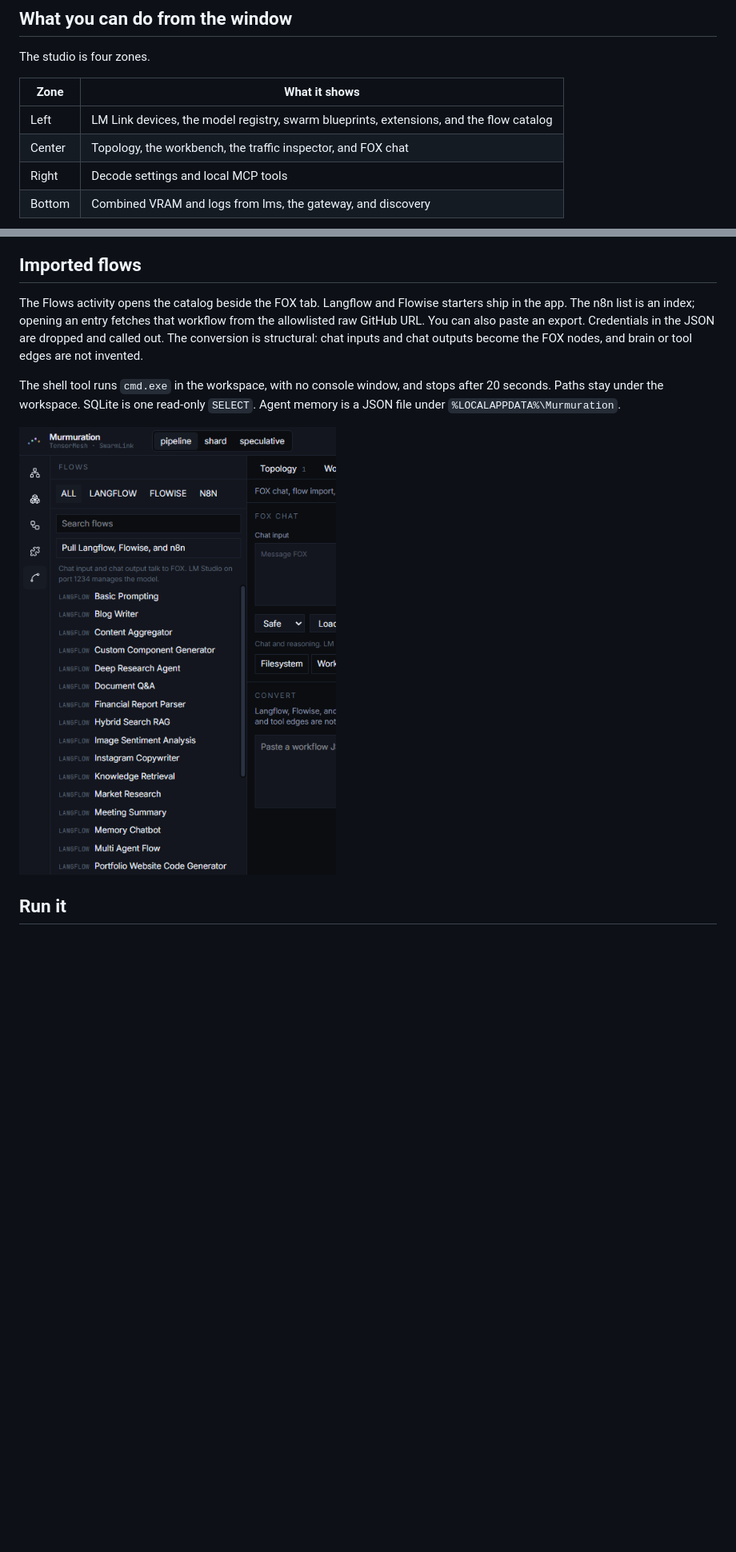
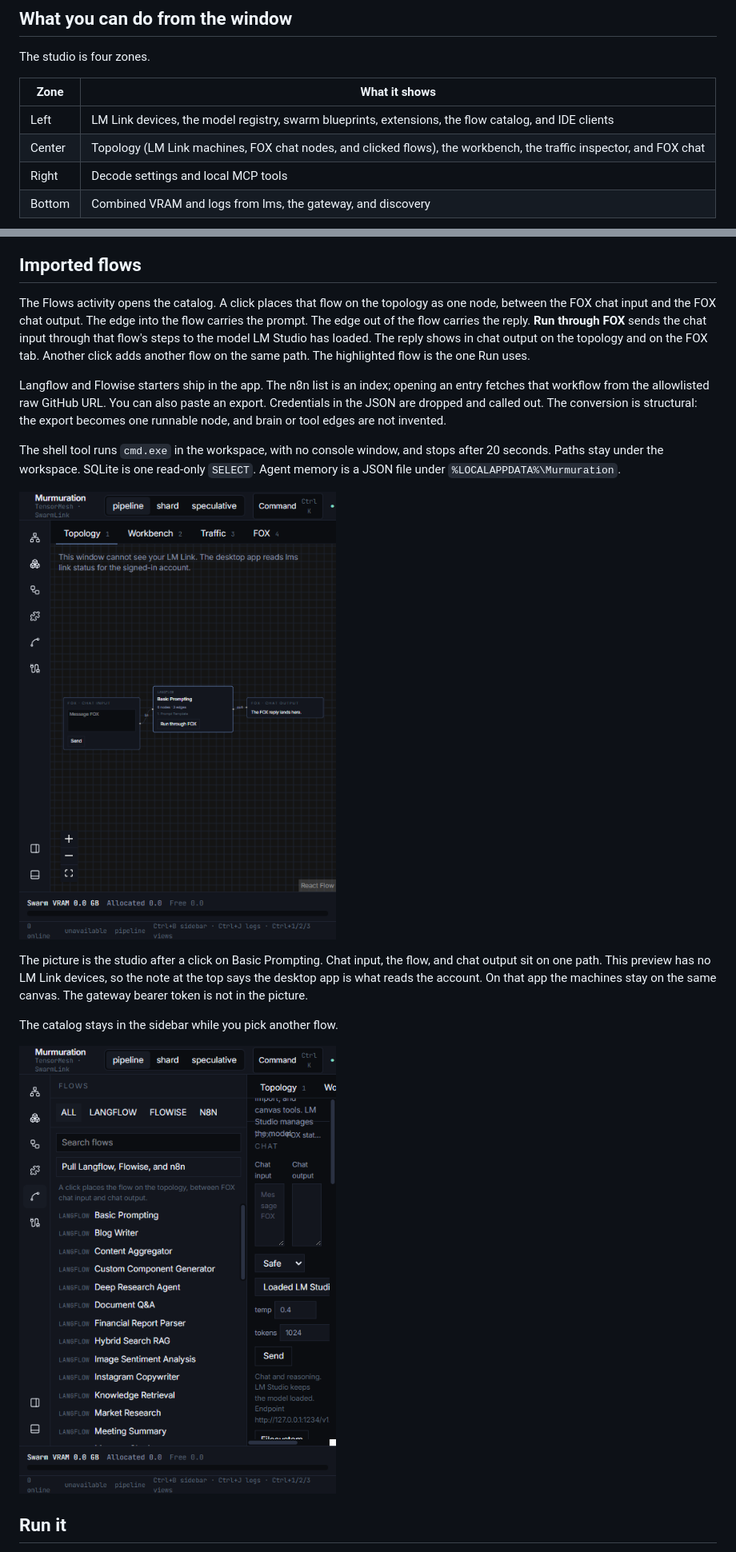
Before and after one commit to tbwcheatwood-hue/murmuration, a Markdown page: README.md, 2 parts joined by grey strips. Shown at 80% size. GitHub-like rendering; pictures changed too: docs/images/flow-topology.png (added), docs/images/flows.png; blank space fills up the shorter version.

Commit message:
Place clicked flows on the topology and point Cursor and Zcode at the gateway.
Co-authored-by: Cursor <cursoragent@cursor.com>

```diff
--- a/README.md
+++ b/README.md
@@ -14,8 +14,8 @@ The studio is four zones.
 
 | Zone | What it shows |
 | --- | --- |
-| Left | LM Link devices, the model registry, swarm blueprints, extensions, and the flow catalog |
-| Center | Topology, the workbench, the traffic inspector, and FOX chat |
+| Left | LM Link devices, the model registry, swarm blueprints, extensions, the flow catalog, and IDE clients |
+| Center | Topology (LM Link machines, FOX chat nodes, and clicked flows), the workbench, the traffic inspector, and FOX chat |
 | Right | Decode settings and local MCP tools |
 | Bottom | Combined VRAM and logs from lms, the gateway, and discovery |
 
@@ -39,11 +47,19 @@ A reasoning model can leave the visible `content` field empty and put the reply
 
 ## Imported flows
 
-The Flows activity opens the catalog beside the FOX tab. Langflow and Flowise starters ship in the app. The n8n list is an index; opening an entry fetches that workflow from the allowlisted raw GitHub URL. You can also paste an export. Credentials in the JSON are dropped and called out. The conversion is structural: chat inputs and chat outputs become the FOX nodes, and brain or tool edges are not invented.
+The Flows activity opens the catalog. A click places that flow on the topology as one node, between the FOX chat input and the FOX chat output. The edge into the flow carries the prompt. The edge out of the flow carries the reply. **Run through FOX** sends the chat input through that flow's steps to the model LM Studio has loaded. The reply shows in chat output on the topology and on the FOX tab. Another click adds another flow on the same path. The highlighted flow is the one Run uses.
+
+Langflow and Flowise starters ship in the app. The n8n list is an index; opening an entry fetches that workflow from the allowlisted raw GitHub URL. You can also paste an export. Credentials in the JSON are dropped and called out. The conversion is structural: the export becomes one runnable node, and brain or tool edges are not invented.
 
 The shell tool runs `cmd.exe` in the workspace, with no console window, and stops after 20 seconds. Paths stay under the workspace. SQLite is one read-only `SELECT`. Agent memory is a JSON file under `%LOCALAPPDATA%\Murmuration`.
 
-![Flow catalog with Langflow starters and the FOX tab](docs/images/flows.png)
+![Basic Prompting on the topology between FOX chat input and chat output](docs/images/flow-topology.png)
+
+The picture is the studio after a click on Basic Prompting. Chat input, the flow, and chat output sit on one path. This preview has no LM Link devices, so the note at the top says the desktop app is what reads the account. On that app the machines stay on the same canvas. The gateway bearer token is not in the picture.
+
+The catalog stays in the sidebar while you pick another flow.
+
+![Flow catalog beside FOX chat input and chat output](docs/images/flows.png)
 
 ## Run it
 
```
Also changed, not shown: other parts of README.md (+16 -7 lines), docs/images/ide-clients.png (added), 12 other files.
